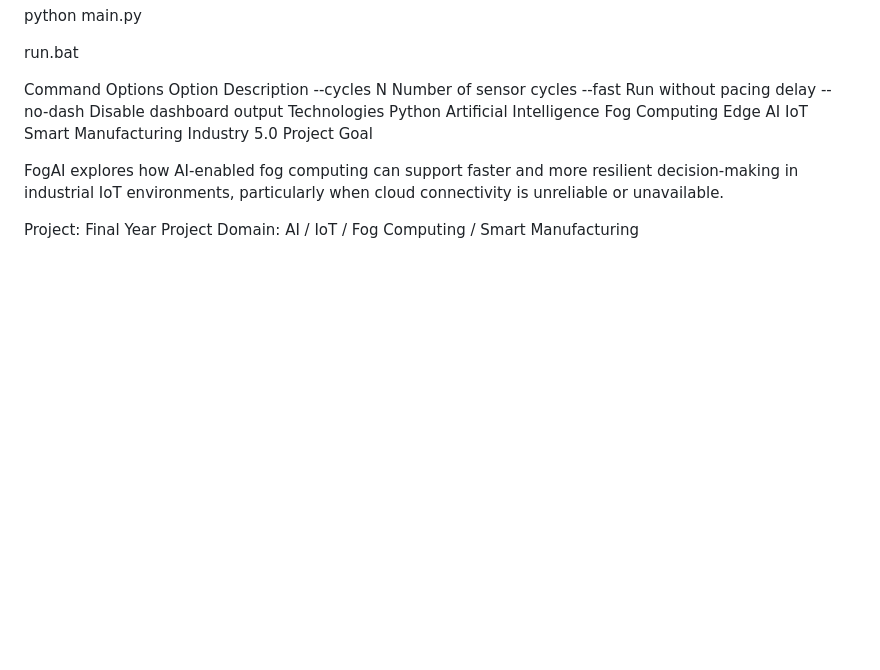
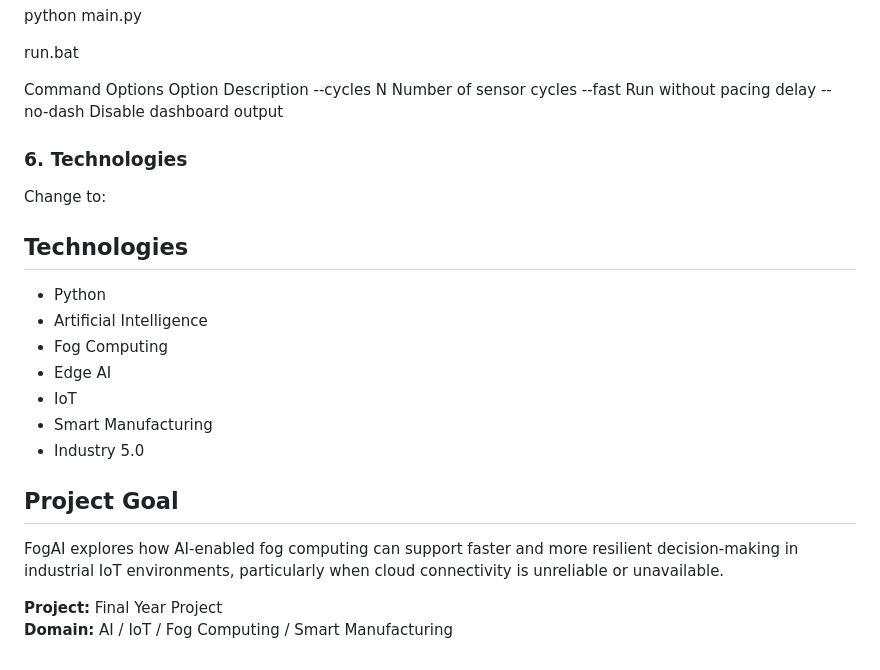
Before and after one commit to AdwaithSaji/FogAi, a Markdown page: README.md, the part around one of its changes. GitHub-like rendering; blank space fills up the shorter version.

```diff
--- a/README.md
+++ b/README.md
@@ -109,17 +125,24 @@ Option	Description
 --cycles N	Number of sensor cycles
 --fast	Run without pacing delay
 --no-dash	Disable dashboard output
-Technologies
-Python
-Artificial Intelligence
-Fog Computing
-Edge AI
-IoT
-Smart Manufacturing
-Industry 5.0
-Project Goal
+
+### 6. Technologies
+Change to:
+
+
+## Technologies
+
+- Python
+- Artificial Intelligence
+- Fog Computing
+- Edge AI
+- IoT
+- Smart Manufacturing
+- Industry 5.0
+
+## Project Goal
 
 FogAI explores how AI-enabled fog computing can support faster and more resilient decision-making in industrial IoT environments, particularly when cloud connectivity is unreliable or unavailable.
 
-Project: Final Year Project
-Domain: AI / IoT / Fog Computing / Smart Manufacturing
+**Project:** Final Year Project
+**Domain:** AI / IoT / Fog Computing / Smart Manufacturing
```
Also changed, not shown: other parts of README.md (+47 -31 lines).
